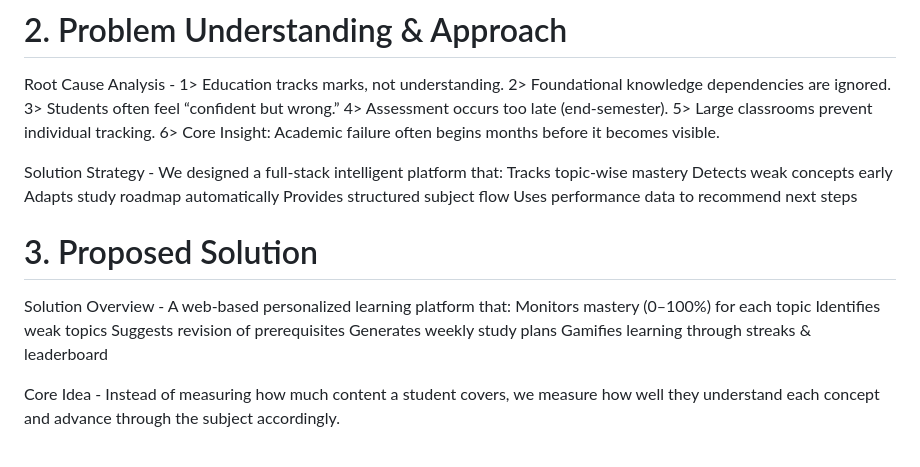
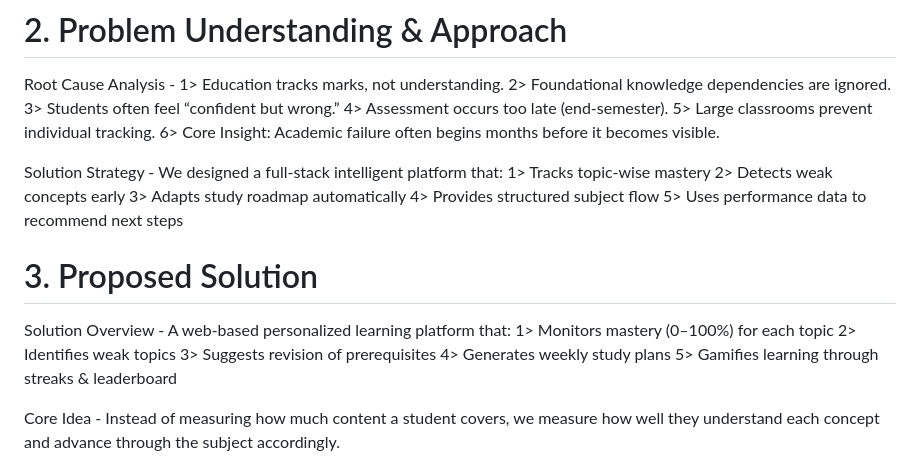
Before and after one commit to AnuShreeBirla/GyaniGeeks_REPO, a Markdown page: README.md, the part around the change. GitHub-like rendering.

```diff
--- a/README.md
+++ b/README.md
@@ -26,20 +26,20 @@ Root Cause Analysis - 1> Education tracks marks, not understanding.
   6> Core Insight: Academic failure often begins months before it becomes visible.
 
 Solution Strategy - We designed a full-stack intelligent platform that:
-  Tracks topic-wise mastery
-  Detects weak concepts early
-  Adapts study roadmap automatically
-  Provides structured subject flow
-  Uses performance data to recommend next steps
+  1> Tracks topic-wise mastery
+  2> Detects weak concepts early
+  3> Adapts study roadmap automatically
+  4> Provides structured subject flow
+  5> Uses performance data to recommend next steps
 
 # 3. Proposed Solution
 
 Solution Overview - A web-based personalized learning platform that:
-  Monitors mastery (0–100%) for each topic
-  Identifies weak topics
-  Suggests revision of prerequisites
-  Generates weekly study plans
-  Gamifies learning through streaks & leaderboard
+  1> Monitors mastery (0–100%) for each topic
+  2> Identifies weak topics
+  3> Suggests revision of prerequisites
+  4> Generates weekly study plans
+  5> Gamifies learning through streaks & leaderboard
 
 Core Idea - Instead of measuring how much content a student covers, we measure how well they understand each concept and advance through the subject accordingly.
 
```
